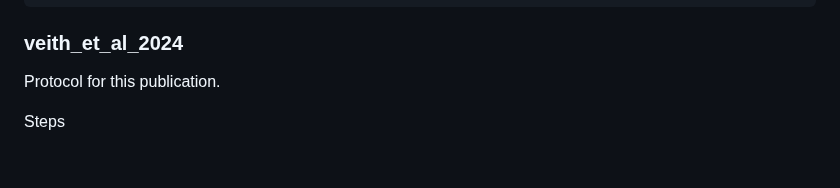
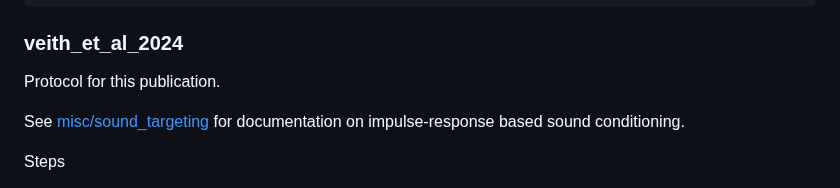
Before and after one commit to danionella/veith_et_al_2024, a Markdown page: vocloc_recorder/README.md, the part around the change. GitHub-like rendering; blank space fills up the shorter version.

```diff
--- a/vocloc_recorder/README.md
+++ b/vocloc_recorder/README.md
@@ -129,6 +129,8 @@ One can add live analysis to the video stream and trigger a triggered function b
 ### veith_et_al_2024
 Protocol for this publication.
 
+See [misc/sound_targeting](misc/sound_targeting) for documentation on impulse-response based sound conditioning.
+
 Steps
 - run `sound_targeting_field.py` to record the speaker's impulse responses, generate target waveforms and run sound conditioning, which computes the speaker signals to deliver the target sounds.
 - enter the path to the `DATEstimset_field.h5` file into the config.
```
